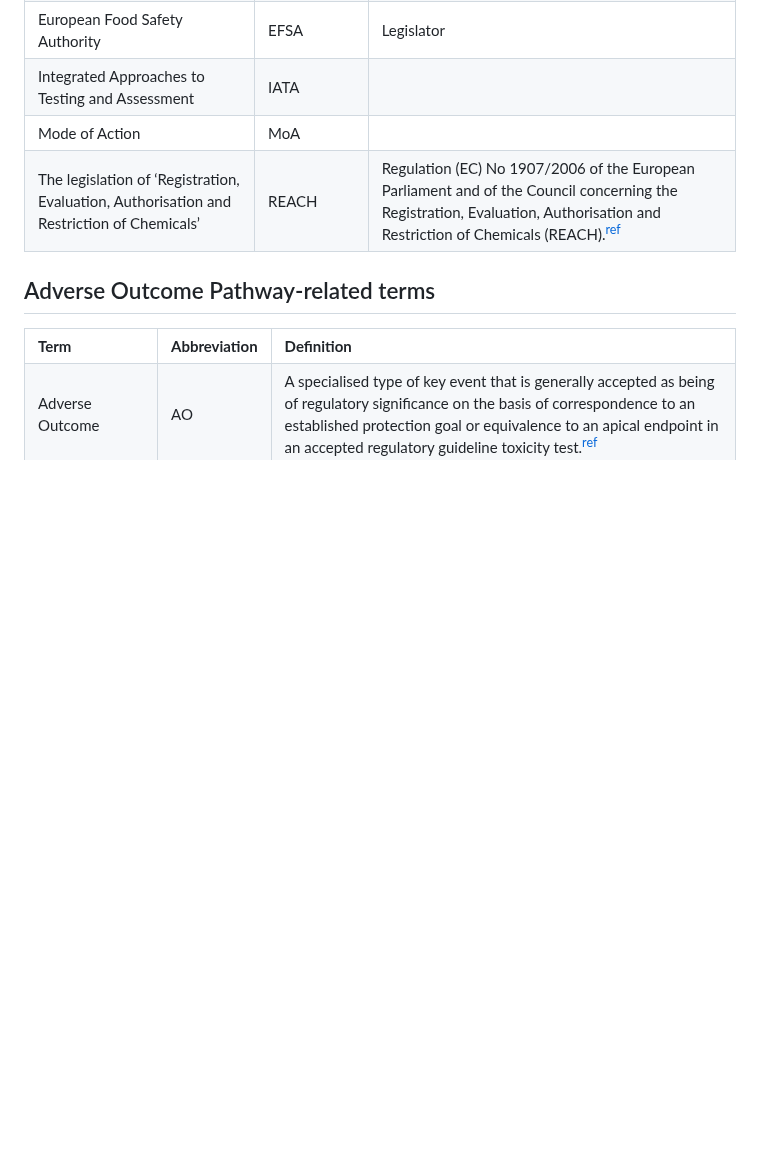
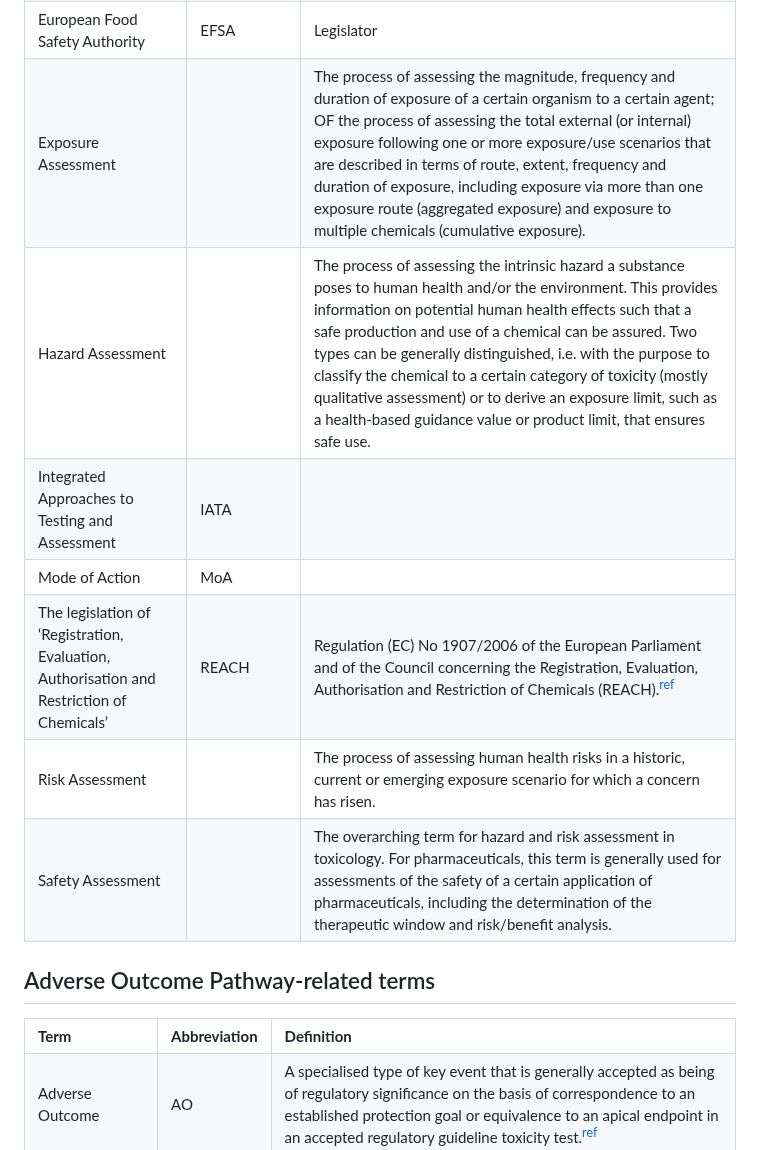
Before and after one commit to VHP4Safety/glossary, a Markdown page: glossary.md, the part around the change. GitHub-like rendering; blank space fills up the shorter version.

Commit message:
adding terms from the task force risk assessment.

```diff
--- a/glossary.md
+++ b/glossary.md
@@ -157,6 +157,18 @@ Experienced GitHub users are encouraged to submit pull requests.
     <td property="dc:description">Legislator</td>
   </tr>
 
+  <tr about="https://vhp4safety.github.io/glossary#VHP0000104" typeof="owl:Class">
+    <td property="rdfs:label">Exposure Assessment</td>
+    <td property="ncit:C42610"></td>
+    <td property="dc:description">The process of assessing the magnitude, frequency and duration of exposure of a certain organism to a certain agent; OF the process of assessing the total external (or internal) exposure following one or more exposure/use scenarios that are described in terms of route, extent, frequency and duration of exposure, including exposure via more than one exposure route (aggregated exposure) and exposure to multiple chemicals (cumulative exposure).</td>
+  </tr>
+
+  <tr about="https://vhp4safety.github.io/glossary#VHP0000102" typeof="owl:Class">
+    <td property="rdfs:label">Hazard Assessment</td>
+    <td property="ncit:C42610"></td>
+    <td property="dc:description">The process of assessing the intrinsic hazard a substance poses to human health and/or the environment. This provides information on potential human health effects such that a safe production and use of a chemical can be assured. Two types can be generally distinguished, i.e. with the purpose to classify the chemical to a certain category of toxicity (mostly qualitative assessment) or to derive an exposure limit, such as a health-based guidance value or product limit, that ensures safe use.</td>
+  </tr>
+
   <tr about="https://vhp4safety.github.io/glossary#VHP0000017" typeof="owl:Class">
     <td property="rdfs:label">Integrated Approaches to Testing and Assessment</td>
     <td property="ncit:C42610">IATA</td>
@@ -173,6 +185,18 @@ Experienced GitHub users are encouraged to submit pull requests.
     <td property="rdfs:label">The legislation of ‘Registration, Evaluation, Authorisation and Restriction of Chemicals’</td>
     <td property="ncit:C42610">REACH</td>
     <td property="dc:description">Regulation (EC) No 1907/2006 of the European Parliament and of the Council concerning the Registration, Evaluation, Authorisation and Restriction of Chemicals (REACH).<sup><a href="http://data.europa.eu/eli/reg/2006/1907/2022-05-01">ref</a></sup></td>
+  </tr>
+
+  <tr about="https://vhp4safety.github.io/glossary#VHP0000101" typeof="owl:Class">
+    <td property="rdfs:label">Risk Assessment</td>
+    <td property="ncit:C42610"></td>
+    <td property="dc:description">The process of assessing human health risks in a historic, current or emerging exposure scenario for which a concern has risen.</td>
+  </tr>
+
+  <tr about="https://vhp4safety.github.io/glossary#VHP0000103" typeof="owl:Class">
+    <td property="rdfs:label">Safety Assessment</td>
+    <td property="ncit:C42610"></td>
+    <td property="dc:description">The overarching term for hazard and risk assessment in toxicology. For pharmaceuticals, this term is generally used for assessments of the safety of a certain application of pharmaceuticals, including the determination of the therapeutic window and risk/benefit analysis.</td>
   </tr>
 
 </table>
```
